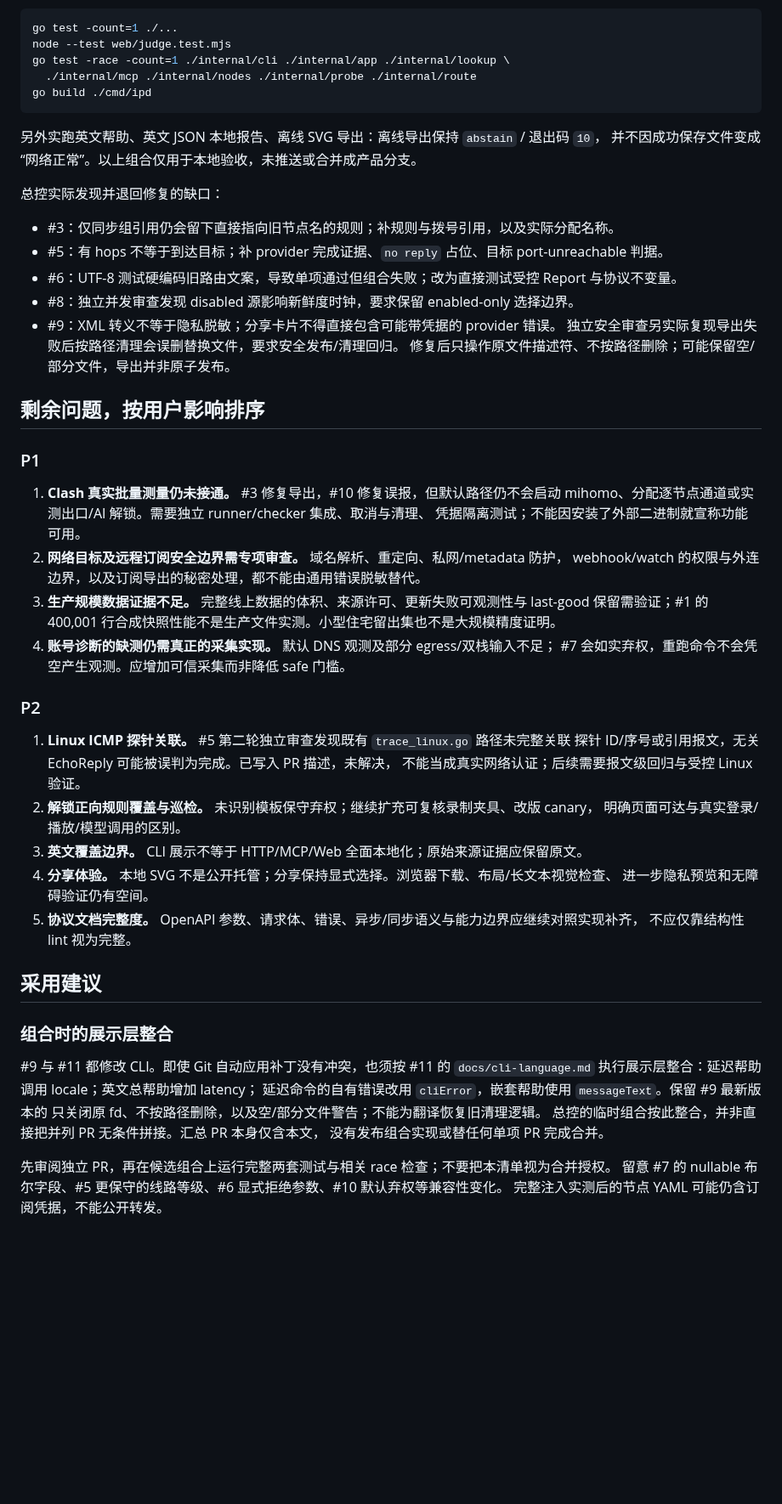
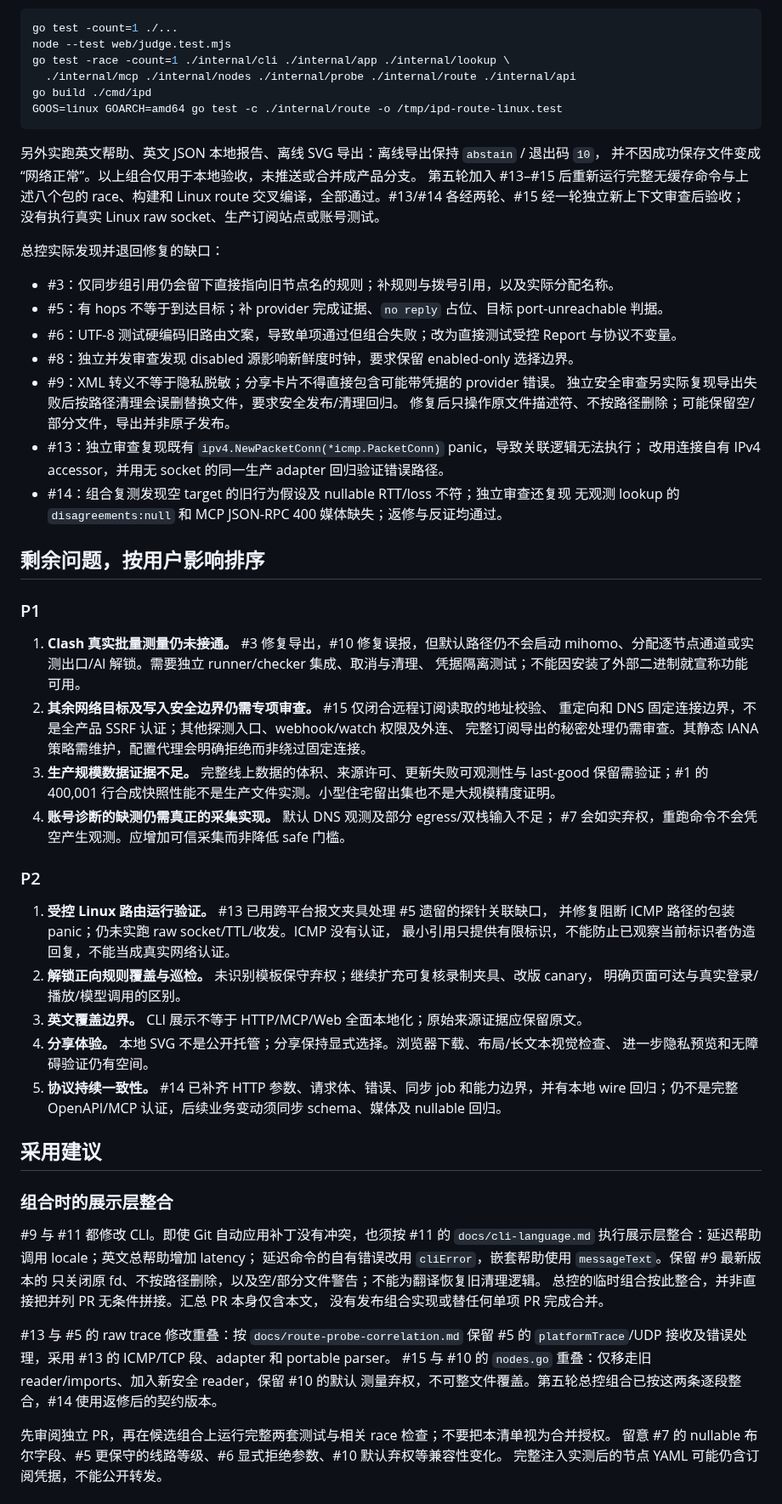
Before and after one commit to raydocs/ipd, a Markdown page: docs/ROADMAP-STATUS.md, the part around one of its changes. Shown at 85% size. GitHub-like rendering; blank space fills up the shorter version.

Commit message:
docs: record fifth-round reviews and combined verification

````diff
--- a/docs/ROADMAP-STATUS.md
+++ b/docs/ROADMAP-STATUS.md
@@ -54,12 +70,16 @@ Linux CI 的通过与本地真实 raw-socket 测量不是一回事；没有执
 go test -count=1 ./...
 node --test web/judge.test.mjs
 go test -race -count=1 ./internal/cli ./internal/app ./internal/lookup \
-  ./internal/mcp ./internal/nodes ./internal/probe ./internal/route
+  ./internal/mcp ./internal/nodes ./internal/probe ./internal/route ./internal/api
 go build ./cmd/ipd
+GOOS=linux GOARCH=amd64 go test -c ./internal/route -o /tmp/ipd-route-linux.test
 ```
 
 另外实跑英文帮助、英文 JSON 本地报告、离线 SVG 导出：离线导出保持 `abstain` / 退出码 `10`，
 并不因成功保存文件变成“网络正常”。以上组合仅用于本地验收，未推送或合并成产品分支。
+第五轮加入 #13–#15 后重新运行完整无缓存命令与上述八个包的 race、构建和 Linux route
+交叉编译，全部通过。#13/#14 各经两轮、#15 经一轮独立新上下文审查后验收；
+没有执行真实 Linux raw socket、生产订阅站点或账号测试。
 
 总控实际发现并退回修复的缺口：
 
@@ -70,6 +90,10 @@ go build ./cmd/ipd
 - #9：XML 转义不等于隐私脱敏；分享卡片不得直接包含可能带凭据的 provider 错误。
   独立安全审查另实际复现导出失败后按路径清理会误删替换文件，要求安全发布/清理回归。
   修复后只操作原文件描述符、不按路径删除；可能保留空/部分文件，导出并非原子发布。
+- #13：独立审查复现既有 `ipv4.NewPacketConn(*icmp.PacketConn)` panic，导致关联逻辑无法执行；
+  改用连接自有 IPv4 accessor，并用无 socket 的同一生产 adapter 回归验证错误路径。
+- #14：组合复测发现空 target 的旧行为假设及 nullable RTT/loss 不符；独立审查还复现
+  无观测 lookup 的 `disagreements:null` 和 MCP JSON-RPC 400 媒体缺失；返修与反证均通过。
 
 ## 剩余问题，按用户影响排序
 
@@ -78,8 +102,9 @@ go build ./cmd/ipd
 1. **Clash 真实批量测量仍未接通。** #3 修复导出，#10 修复误报，但默认路径仍不会启动
    mihomo、分配逐节点通道或实测出口/AI 解锁。需要独立 runner/checker 集成、取消与清理、
    凭据隔离测试；不能因安装了外部二进制就宣称功能可用。
-2. **网络目标及远程订阅安全边界需专项审查。** 域名解析、重定向、私网/metadata 防护，
-   webhook/watch 的权限与外连边界，以及订阅导出的秘密处理，都不能由通用错误脱敏替代。
+2. **其余网络目标及写入安全边界仍需专项审查。** #15 仅闭合远程订阅读取的地址校验、
+   重定向和 DNS 固定连接边界，不是全产品 SSRF 认证；其他探测入口、webhook/watch 权限及外连、
+   完整订阅导出的秘密处理仍需审查。其静态 IANA 策略需维护，配置代理会明确拒绝而非绕过固定连接。
 3. **生产规模数据证据不足。** 完整线上数据的体积、来源许可、更新失败可观测性与 last-good
    保留需验证；#1 的 400,001 行合成快照性能不是生产文件实测。小型住宅留出集也不是大规模精度证明。
 4. **账号诊断的缺测仍需真正的采集实现。** 默认 DNS 观测及部分 egress/双栈输入不足；
@@ -87,16 +112,16 @@ go build ./cmd/ipd
 
 ### P2
 
-1. **Linux ICMP 探针关联。** #5 第二轮独立审查发现既有 `trace_linux.go` 路径未完整关联
-   探针 ID/序号或引用报文，无关 EchoReply 可能被误判为完成。已写入 PR 描述，未解决，
-   不能当成真实网络认证；后续需要报文级回归与受控 Linux 验证。
+1. **受控 Linux 路由运行验证。** #13 已用跨平台报文夹具处理 #5 遗留的探针关联缺口，
+   并修复阻断 ICMP 路径的包装 panic；仍未实跑 raw socket/TTL/收发。ICMP 没有认证，
+   最小引用只提供有限标识，不能防止已观察当前标识者伪造回复，不能当成真实网络认证。
 2. **解锁正向规则覆盖与巡检。** 未识别模板保守弃权；继续扩充可复核录制夹具、改版 canary，
    明确页面可达与真实登录/播放/模型调用的区别。
 3. **英文覆盖边界。** CLI 展示不等于 HTTP/MCP/Web 全面本地化；原始来源证据应保留原文。
 4. **分享体验。** 本地 SVG 不是公开托管；分享保持显式选择。浏览器下载、布局/长文本视觉检查、
    进一步隐私预览和无障碍验证仍有空间。
-5. **协议文档完整度。** OpenAPI 参数、请求体、错误、异步/同步语义与能力边界应继续对照实现补齐，
-   不应仅靠结构性 lint 视为完整。
+5. **协议持续一致性。** #14 已补齐 HTTP 参数、请求体、错误、同步 job 和能力边界，并有本地 wire
+   回归；仍不是完整 OpenAPI/MCP 认证，后续业务变动须同步 schema、媒体及 nullable 回归。
 
 ## 采用建议
 
@@ -109,6 +134,11 @@ go build ./cmd/ipd
 总控的临时组合按此整合，并非直接把并列 PR 无条件拼接。汇总 PR 本身仅含本文，
 没有发布组合实现或替任何单项 PR 完成合并。
 
+#13 与 #5 的 raw trace 修改重叠：按 `docs/route-probe-correlation.md` 保留 #5 的
+`platformTrace`/UDP 接收及错误处理，采用 #13 的 ICMP/TCP 段、adapter 和 portable parser。
+#15 与 #10 的 `nodes.go` 重叠：仅移走旧 reader/imports、加入新安全 reader，保留 #10 的默认
+测量弃权，不可整文件覆盖。第五轮总控组合已按这两条逐段整合，#14 使用返修后的契约版本。
+
 先审阅独立 PR，再在候选组合上运行完整两套测试与相关 race 检查；不要把本清单视为合并授权。
 留意 #7 的 nullable 布尔字段、#5 更保守的线路等级、#6 显式拒绝参数、#10 默认弃权等兼容性变化。
 完整注入实测后的节点 YAML 可能仍含订阅凭据，不能公开转发。
````
Also changed, not shown: other parts of docs/ROADMAP-STATUS.md (+17 -1 lines).
